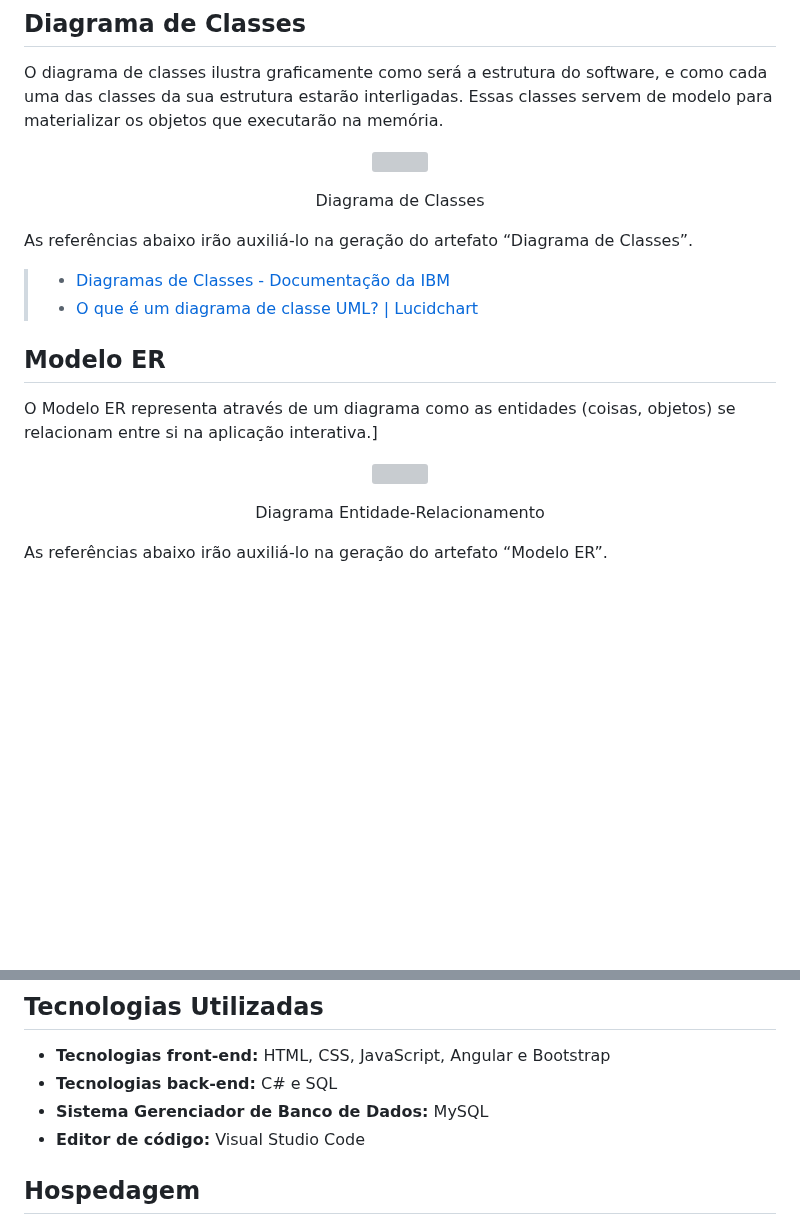
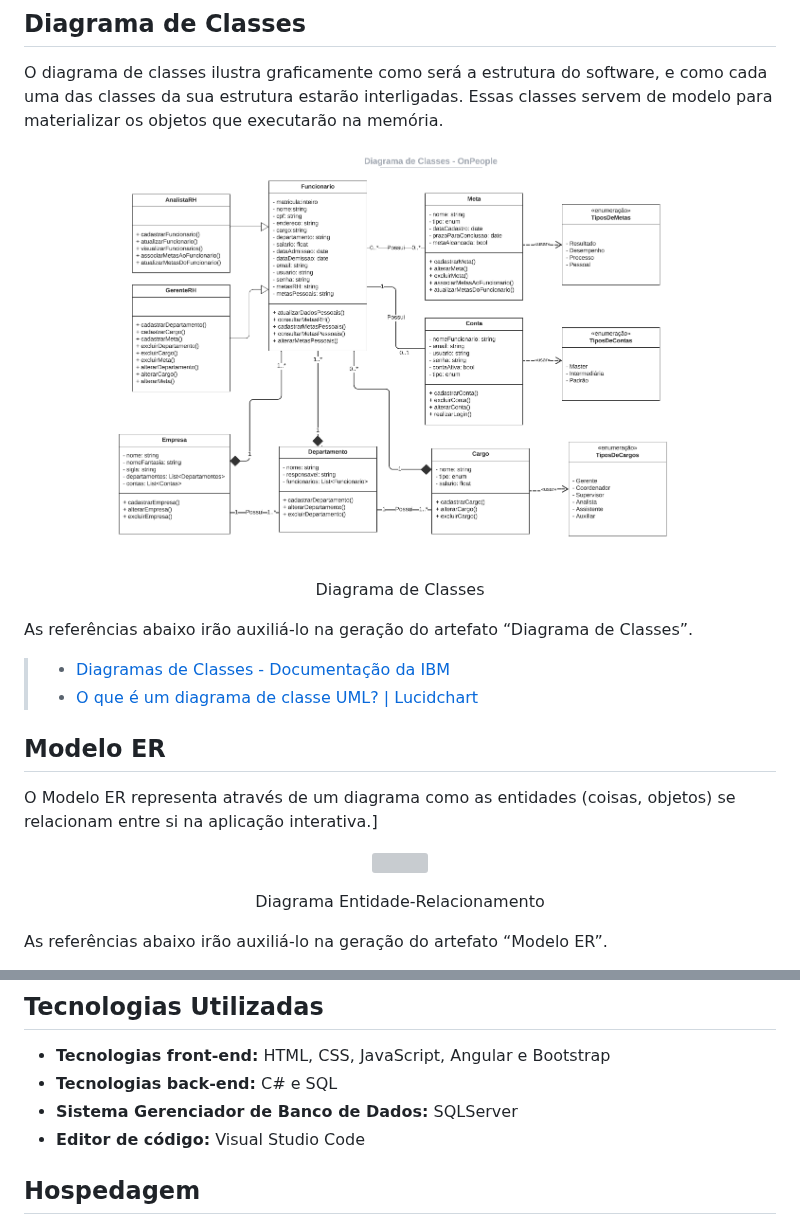
Before and after one commit to ICEI-PUC-Minas-PMV-ADS/pmv-ads-2023-1-e4-proj-apdist-t4-onpeople, a Markdown page: docs/05-Arquitetura da Solução.md, 2 parts joined by grey strips. GitHub-like rendering; blank space fills up the shorter version; grey boxes are pictures that could not be loaded.

Commit message:
Alterações nos diagramas de classe e ER

```diff
--- a/docs/05-Arquitetura da Solução.md
+++ b/docs/05-Arquitetura da Solução.md
@@ -16,7 +16,7 @@ O diagrama de classes ilustra graficamente como será a estrutura do software, e
 
 </br>
 <p align="center">
-<img src=https://raw.githubusercontent.com/ICEI-PUC-Minas-PMV-ADS/pmv-ads-2023-1-e4-proj-apdist-t4-onpeople/main/docs/img/DiagramaDeClassesOnPeople.png>
+<img src=https://raw.githubusercontent.com/ICEI-PUC-Minas-PMV-ADS/pmv-ads-2023-1-e4-proj-apdist-t4-onpeople/main/docs/img/Diagrama%20de%20Classes%20-%20OnPeople.png>
 </p>
 <p align="center"> Diagrama de Classes </p>
 </br>
@@ -50,7 +50,7 @@ Entregar um arquivo banco.sql contendo os scripts de criação das tabelas do ba
 
 * **Tecnologias front-end:** HTML, CSS, JavaScript, Angular e Bootstrap
 * **Tecnologias back-end:** C# e SQL
-* **Sistema Gerenciador de Banco de Dados:** MySQL
+* **Sistema Gerenciador de Banco de Dados:** SQLServer
 * **Editor de código:** Visual Studio Code
 
 ## Hospedagem
```
Also changed, not shown: other parts of docs/05-Arquitetura da Solução.md (+1 -1 lines).
